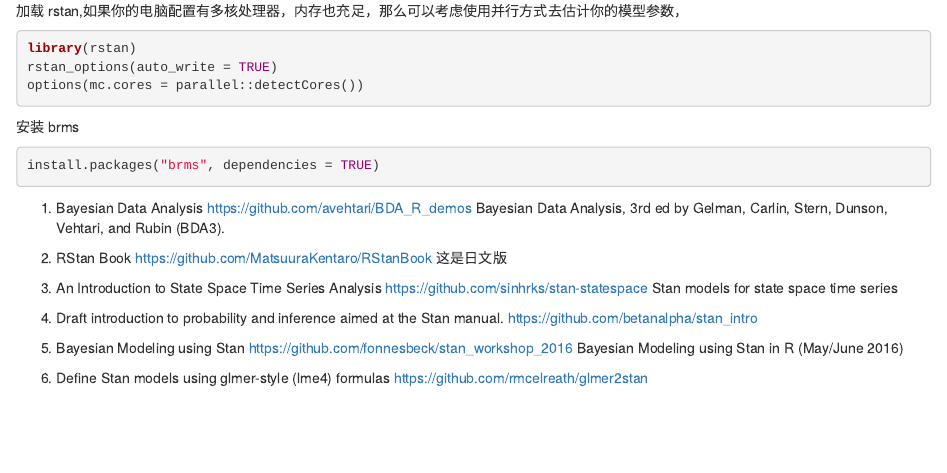
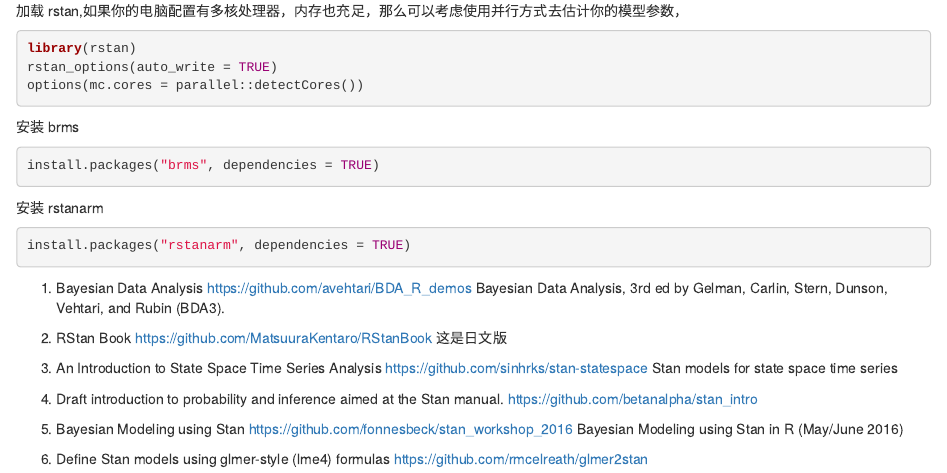
Before and after one commit to gaoshuzhang/notesdown, an R Markdown document (01-mcmc-rstan.Rmd): the page in a window 1100 px wide, from 400 px down. Rendered offline with R 4.5, knitr and Pandoc, with nearby package versions; drawn as R Markdown's standard HTML page in place of the format the file asks for.

Commit message:
install rstanarm

````diff
--- a/01-mcmc-rstan.Rmd
+++ b/01-mcmc-rstan.Rmd
@@ -34,10 +34,15 @@
 
 安装 brms
 
-```{r, eval = ("brms" %in% .packages(TRUE))}
+```{r, eval = (!"brms" %in% .packages(TRUE))}
 install.packages("brms", dependencies = TRUE)
 ```
 
+安装 rstanarm
+
+```{r, eval = (!"rstanarm" %in% .packages(TRUE))}
+install.packages("rstanarm", dependencies = TRUE)
+```
 
 1. Bayesian Data Analysis <https://github.com/avehtari/BDA_R_demos>
 Bayesian Data Analysis, 3rd ed by Gelman, Carlin, Stern, Dunson, Vehtari, and Rubin (BDA3).
````
